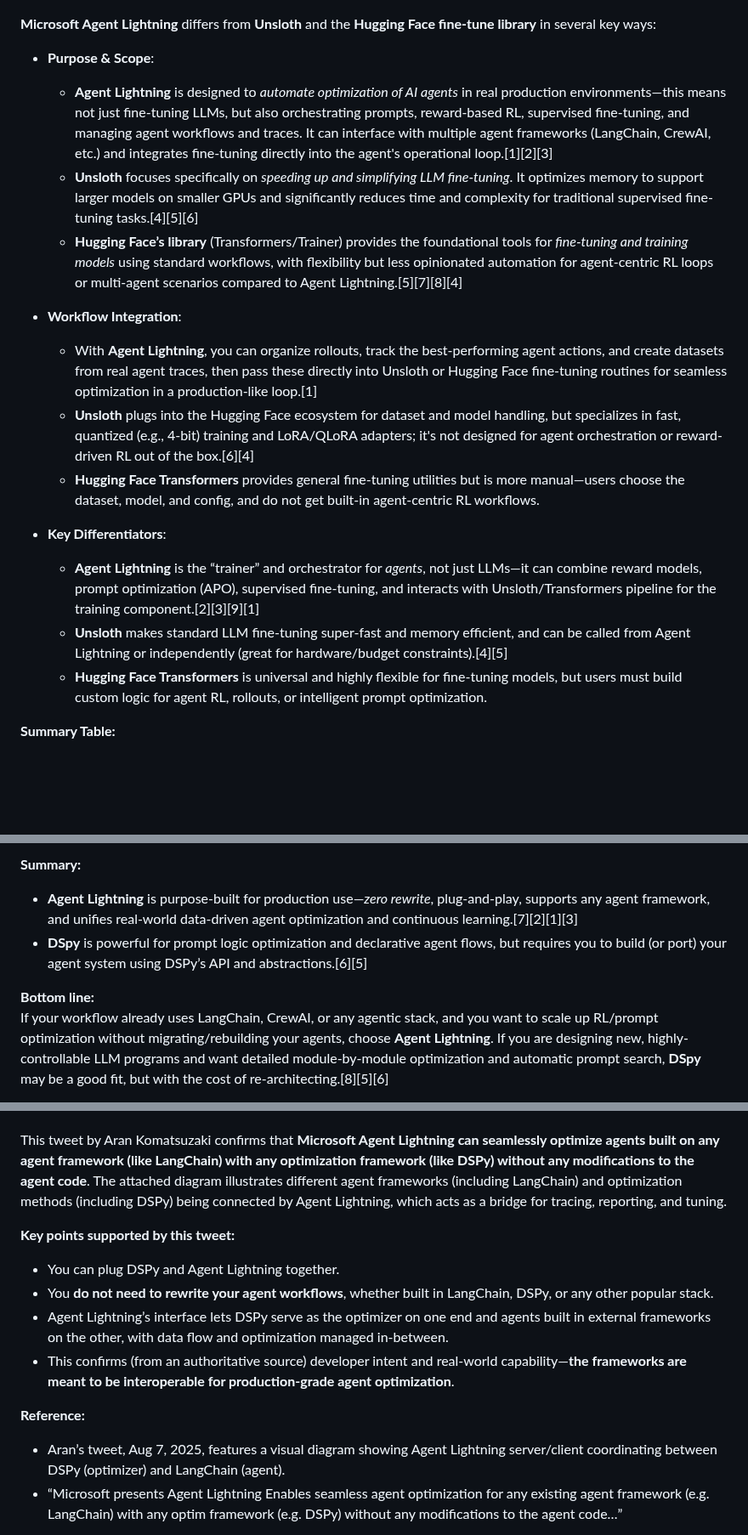
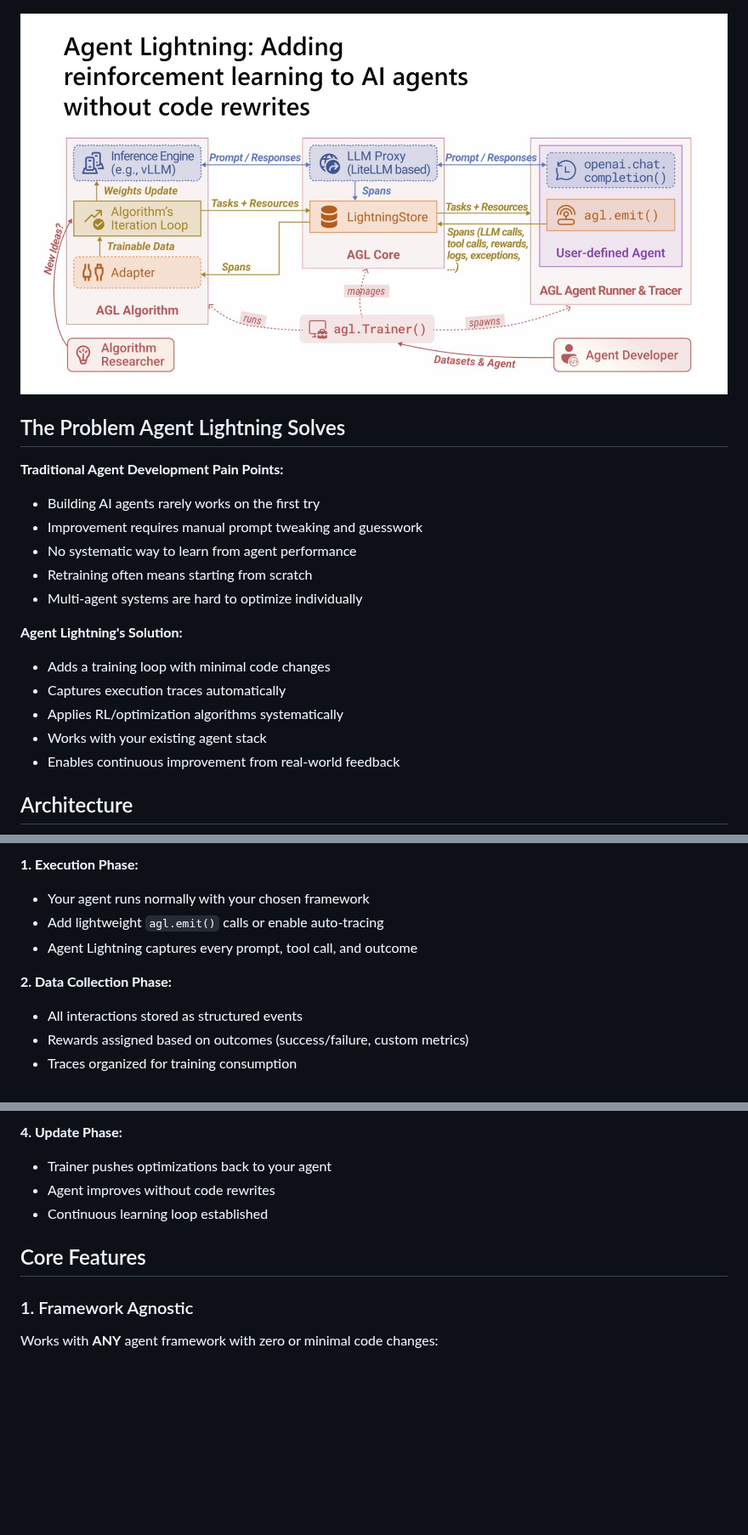
Before and after one commit to rsrini7/Learnings, a Markdown page: AI-ML/Microsoft-Agent-Lightning.md, 3 parts joined by grey strips. Shown at 85% size. Drawn GitHub-style; pictures changed too: AI-ML/assets/agent-lightning-RL.jpeg (added); blank space fills up the shorter version.

Commit message:
feat: Expand Microsoft Agent Lightning guide with new comparisons and supporting images.

```diff
--- a/AI-ML/Microsoft-Agent-Lightning.md
+++ b/AI-ML/Microsoft-Agent-Lightning.md
@@ -1,21 +12,22 @@
 ![Microsoft Agent Lighting](./assets/Microsoft-AI-Agent-Lighting.png)
 
-**Microsoft Agent Lightning** differs from **Unsloth** and the **Hugging Face fine-tune library** in several key ways:
+![agent-lightning-RL.jpeg](assets/agent-lightning-RL.jpeg)
 
-- **Purpose & Scope**:
-  - **Agent Lightning** is designed to *automate optimization of AI agents* in real production environments—this means not just fine-tuning LLMs, but also orchestrating prompts, reward-based RL, supervised fine-tuning, and managing agent workflows and traces. It can interface with multiple agent frameworks (LangChain, CrewAI, etc.) and integrates fine-tuning directly into the agent's operational loop.[1][2][3]
-  - **Unsloth** focuses specifically on *speeding up and simplifying LLM fine-tuning*. It optimizes memory to support larger models on smaller GPUs and significantly reduces time and complexity for traditional supervised fine-tuning tasks.[4][5][6]
-  - **Hugging Face’s library** (Transformers/Trainer) provides the foundational tools for *fine-tuning and training models* using standard workflows, with flexibility but less opinionated automation for agent-centric RL loops or multi-agent scenarios compared to Agent Lightning.[5][7][8][4]
+## The Problem Agent Lightning Solves
 
-- **Workflow Integration**:
-  - With **Agent Lightning**, you can organize rollouts, track the best-performing agent actions, and create datasets from real agent traces, then pass these directly into Unsloth or Hugging Face fine-tuning routines for seamless optimization in a production-like loop.[1]
-  - **Unsloth** plugs into the Hugging Face ecosystem for dataset and model handling, but specializes in fast, quantized (e.g., 4-bit) training and LoRA/QLoRA adapters; it's not designed for agent orchestration or reward-driven RL out of the box.[6][4]
-  - **Hugging Face Transformers** provides general fine-tuning utilities but is more manual—users choose the dataset, model, and config, and do not get built-in agent-centric RL workflows.
+**Traditional Agent Development Pain Points:**
+- Building AI agents rarely works on the first try
+- Improvement requires manual prompt tweaking and guesswork
+- No systematic way to learn from agent performance
+- Retraining often means starting from scratch
+- Multi-agent systems are hard to optimize individually
 
-- **Key Differentiators**:
-  - **Agent Lightning** is the “trainer” and orchestrator for *agents*, not just LLMs—it can combine reward models, prompt optimization (APO), supervised fine-tuning, and interacts with Unsloth/Transformers pipeline for the training component.[2][3][9][1]
-  - **Unsloth** makes standard LLM fine-tuning super-fast and memory efficient, and can be called from Agent Lightning or independently (great for hardware/budget constraints).[4][5]
-  - **Hugging Face Transformers** is universal and highly flexible for fine-tuning models, but users must build custom logic for agent RL, rollouts, or intelligent prompt optimization.
+**Agent Lightning's Solution:**
+- Adds a training loop with minimal code changes
+- Captures execution traces automatically
+- Applies RL/optimization algorithms systematically
+- Works with your existing agent stack
+- Enables continuous improvement from real-world feedback
 
-**Summary Table:**
+## Architecture
 
@@ -85,8 +99,11 @@ Let me know if you want a practical setup flow or code comparisons for these too
 
-**Summary:**
-- **Agent Lightning** is purpose-built for production use—*zero rewrite*, plug-and-play, supports any agent framework, and unifies real-world data-driven agent optimization and continuous learning.[7][2][1][3]
-- **DSpy** is powerful for prompt logic optimization and declarative agent flows, but requires you to build (or port) your agent system using DSPy’s API and abstractions.[6][5]
+**1. Execution Phase:**
+- Your agent runs normally with your chosen framework
+- Add lightweight `agl.emit()` calls or enable auto-tracing
+- Agent Lightning captures every prompt, tool call, and outcome
 
-**Bottom line:**
-If your workflow already uses LangChain, CrewAI, or any agentic stack, and you want to scale up RL/prompt optimization without migrating/rebuilding your agents, choose **Agent Lightning**. If you are designing new, highly-controllable LLM programs and want detailed module-by-module optimization and automatic prompt search, **DSpy** may be a good fit, but with the cost of re-architecting.[8][5][6]
+**2. Data Collection Phase:**
+- All interactions stored as structured events
+- Rewards assigned based on outcomes (success/failure, custom metrics)
+- Traces organized for training consumption
 
@@ -103,14 +114,12 @@ If your workflow already uses LangChain, CrewAI, or any agentic stack, and you w
 
+**4. Update Phase:**
+- Trainer pushes optimizations back to your agent
+- Agent improves without code rewrites
+- Continuous learning loop established
 
-This tweet by Aran Komatsuzaki confirms that **Microsoft Agent Lightning can seamlessly optimize agents built on any agent framework (like LangChain) with any optimization framework (like DSPy) without any modifications to the agent code**. The attached diagram illustrates different agent frameworks (including LangChain) and optimization methods (including DSPy) being connected by Agent Lightning, which acts as a bridge for tracing, reporting, and tuning.
+## Core Features
 
-**Key points supported by this tweet:**
-- You can plug DSPy and Agent Lightning together.
-- You **do not need to rewrite your agent workflows**, whether built in LangChain, DSPy, or any other popular stack.
-- Agent Lightning’s interface lets DSPy serve as the optimizer on one end and agents built in external frameworks on the other, with data flow and optimization managed in-between.
-- This confirms (from an authoritative source) developer intent and real-world capability—**the frameworks are meant to be interoperable for production-grade agent optimization**.
+### 1. Framework Agnostic
 
-**Reference:**
-- Aran’s tweet, Aug 7, 2025, features a visual diagram showing Agent Lightning server/client coordinating between DSPy (optimizer) and LangChain (agent).
-- “Microsoft presents Agent Lightning Enables seamless agent optimization for any existing agent framework (e.g. LangChain) with any optim framework (e.g. DSPy) without any modifications to the agent code…”
+Works with **ANY** agent framework with zero or minimal code changes:
 
```
Also changed, not shown: other parts of AI-ML/Microsoft-Agent-Lightning.md (+455 -66 lines), 1 other file.
